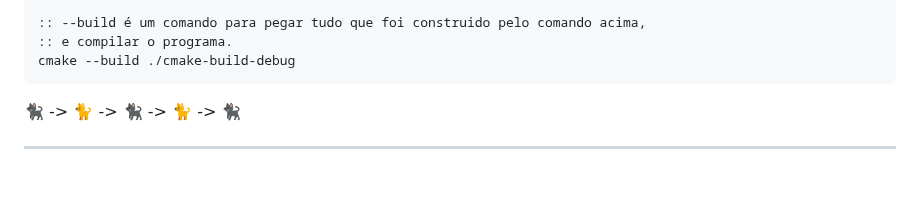
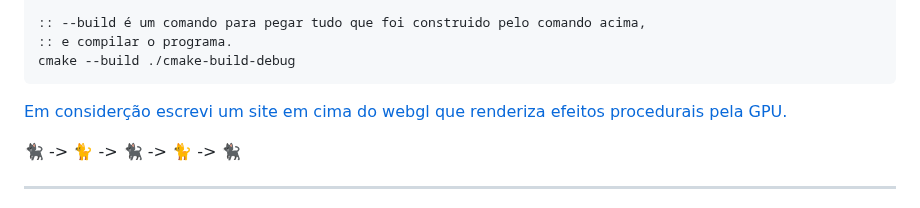
Before and after one commit to butecodosdevs/GPU-paralelismo, a Markdown page: README.md, the part around the change. Drawn GitHub-style; blank space fills up the shorter version.

````diff
--- a/README.md
+++ b/README.md
@@ -38,6 +38,8 @@ cmake -S . -B ./cmake-build-debug -G "MinGW Makefiles"
 :: e compilar o programa.
 cmake --build ./cmake-build-debug
 ```
+
+[Em considerção escrevi um site em cima do webgl que renderiza efeitos procedurais pela GPU.]()
 
 🐈‍⬛ -> 🐈 -> 🐈‍⬛ -> 🐈 -> 🐈‍⬛
 
````
